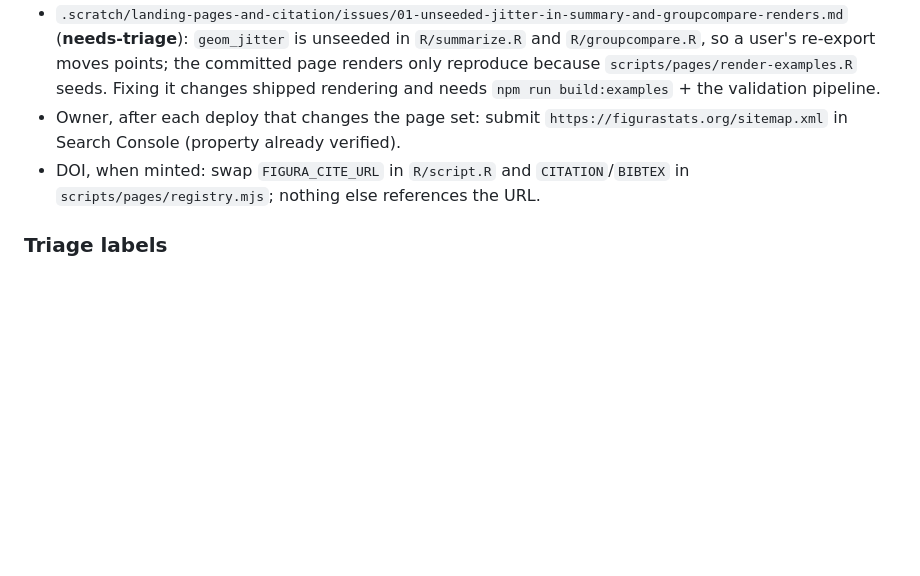
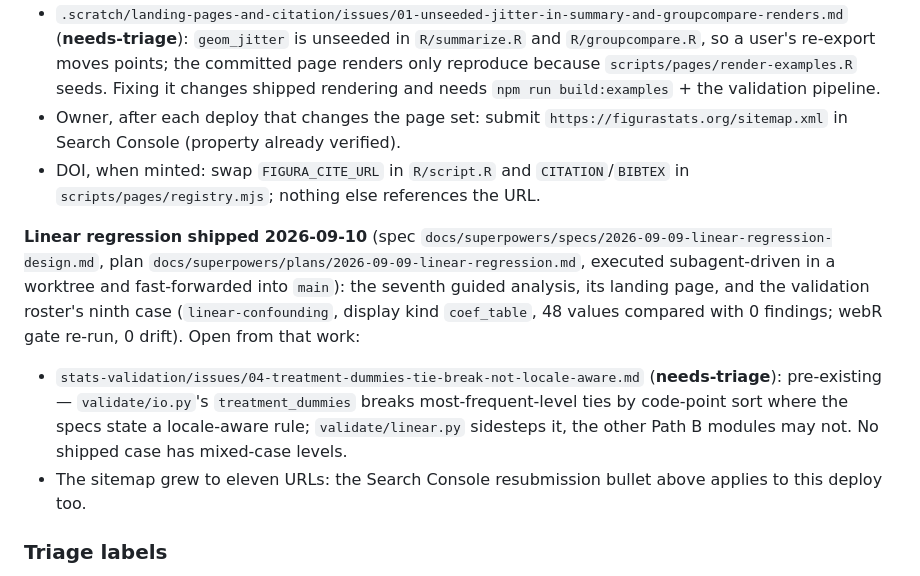
Before and after one commit to sahasand/figura-stats, a Markdown page: CLAUDE.md, the part around the change. Rendered like a GitHub page; blank space fills up the shorter version.

Commit message:
docs(claude): record the linear-regression session and its open loops
Also lands a one-line wording fix in the landing-pages spec that was sitting
uncommitted in the tree.

Co-Authored-By: Claude Fable 5.1 <noreply@anthropic.com>
Claude-Session: https://claude.ai/code/session_01DWraWV2dQTAAfcx7hZnpfG

```diff
--- a/CLAUDE.md
+++ b/CLAUDE.md
@@ -107,6 +107,10 @@ One gap is knowingly left open and has no issue yet: cox does not reject a statu
 - Owner, after each deploy that changes the page set: submit `https://figurastats.org/sitemap.xml` in Search Console (property already verified).
 - DOI, when minted: swap `FIGURA_CITE_URL` in `R/script.R` and `CITATION`/`BIBTEX` in `scripts/pages/registry.mjs`; nothing else references the URL.
 
+**Linear regression shipped 2026-09-10** (spec `docs/superpowers/specs/2026-09-09-linear-regression-design.md`, plan `docs/superpowers/plans/2026-09-09-linear-regression.md`, executed subagent-driven in a worktree and fast-forwarded into `main`): the seventh guided analysis, its landing page, and the validation roster's ninth case (`linear-confounding`, display kind `coef_table`, 48 values compared with 0 findings; webR gate re-run, 0 drift). Open from that work:
+- `stats-validation/issues/04-treatment-dummies-tie-break-not-locale-aware.md` (**needs-triage**): pre-existing — `validate/io.py`'s `treatment_dummies` breaks most-frequent-level ties by code-point sort where the specs state a locale-aware rule; `validate/linear.py` sidesteps it, the other Path B modules may not. No shipped case has mixed-case levels.
+- The sitemap grew to eleven URLs: the Search Console resubmission bullet above applies to this deploy too.
+
 ### Triage labels
 
 Uses the standard `needs-triage`, `needs-info`, `ready-for-agent`, `ready-for-human`, and `wontfix` vocabulary. See `docs/agents/triage-labels.md`.
```
Also changed, not shown: 1 other file.
